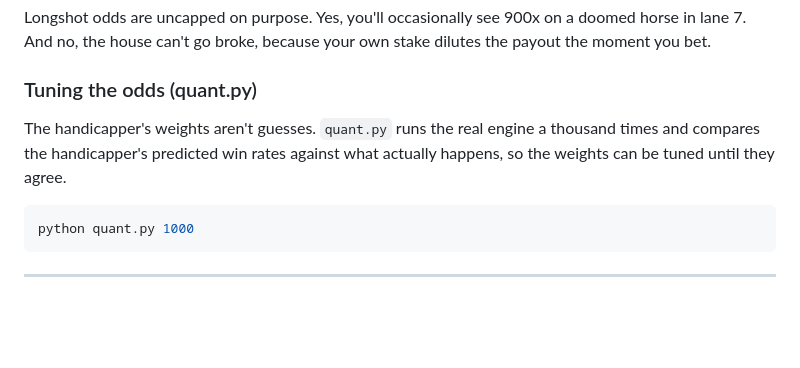
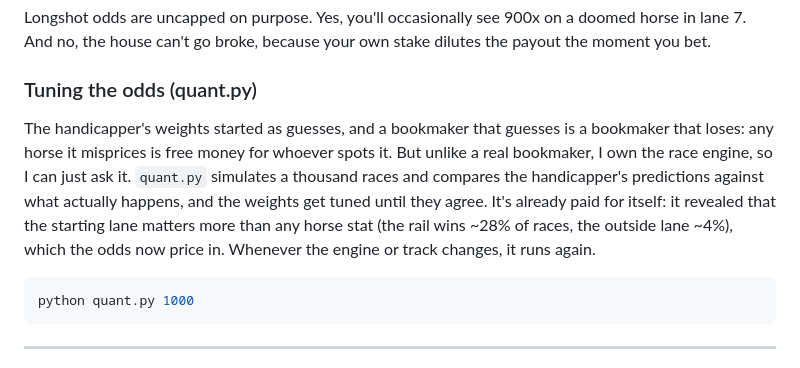
Before and after one commit to thanglong-nguyen/horse-racing-gambling-webapp, a Markdown page: README.md, the part around the change. Drawn GitHub-style; blank space fills up the shorter version.

Commit message:
Enhance README with details on tuning odds in quant.py
Clarified the process of tuning handicapper weights in quant.py, emphasizing the importance of accurate predictions and the impact of starting lane on race outcomes.

````diff
--- a/README.md
+++ b/README.md
@@ -103,9 +103,15 @@ doomed horse in lane 7. And no, the house can't go broke, because your own
 stake dilutes the payout the moment you bet.
 
 ### Tuning the odds (quant.py)
-The handicapper's weights aren't guesses. `quant.py` runs the real engine a
-thousand times and compares the handicapper's predicted win rates against
-what actually happens, so the weights can be tuned until they agree.
+The handicapper's weights started as guesses, and a bookmaker that guesses
+is a bookmaker that loses: any horse it misprices is free money for whoever
+spots it. But unlike a real bookmaker, I own the race engine, so I can just
+ask it. `quant.py` simulates a thousand races and compares the handicapper's
+predictions against what actually happens, and the weights get tuned until
+they agree. It's already paid for itself: it revealed that the starting lane
+matters more than any horse stat (the rail wins ~28% of races, the outside
+lane ~4%), which the odds now price in. Whenever the engine or track
+changes, it runs again.
 
 ```bash
 python quant.py 1000
````
